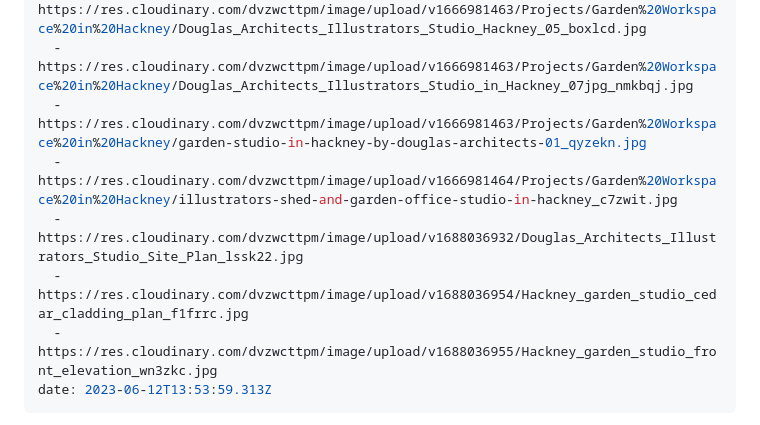
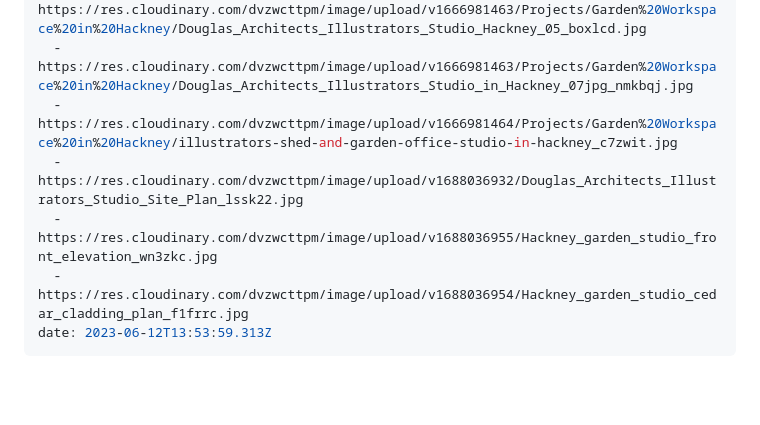
Before and after one commit to webontoast/da-004, a Markdown page: src/projects/garden-workspace-in-hackney.md, the part around the change. GitHub-like rendering; blank space fills up the shorter version.

Commit message:
Update Projects “garden-workspace-in-hackney”

```diff
--- a/src/projects/garden-workspace-in-hackney.md
+++ b/src/projects/garden-workspace-in-hackney.md
@@ -13,11 +13,10 @@ imageGallery:
   - https://res.cloudinary.com/dvzwcttpm/image/upload/v1666981463/Projects/Garden%20Workspace%20in%20Hackney/Douglas_Architects_Illustrators_Studio_Hackney_04jpg_lc7boa.jpg
   - https://res.cloudinary.com/dvzwcttpm/image/upload/v1666981463/Projects/Garden%20Workspace%20in%20Hackney/Douglas_Architects_Illustrators_Studio_Hackney_05_boxlcd.jpg
   - https://res.cloudinary.com/dvzwcttpm/image/upload/v1666981463/Projects/Garden%20Workspace%20in%20Hackney/Douglas_Architects_Illustrators_Studio_in_Hackney_07jpg_nmkbqj.jpg
-  - https://res.cloudinary.com/dvzwcttpm/image/upload/v1666981463/Projects/Garden%20Workspace%20in%20Hackney/garden-studio-in-hackney-by-douglas-architects-01_qyzekn.jpg
   - https://res.cloudinary.com/dvzwcttpm/image/upload/v1666981464/Projects/Garden%20Workspace%20in%20Hackney/illustrators-shed-and-garden-office-studio-in-hackney_c7zwit.jpg
   - https://res.cloudinary.com/dvzwcttpm/image/upload/v1688036932/Douglas_Architects_Illustrators_Studio_Site_Plan_lssk22.jpg
+  - https://res.cloudinary.com/dvzwcttpm/image/upload/v1688036955/Hackney_garden_studio_front_elevation_wn3zkc.jpg
   - https://res.cloudinary.com/dvzwcttpm/image/upload/v1688036954/Hackney_garden_studio_cedar_cladding_plan_f1frrc.jpg
-  - https://res.cloudinary.com/dvzwcttpm/image/upload/v1688036955/Hackney_garden_studio_front_elevation_wn3zkc.jpg
 date: 2023-06-12T13:53:59.313Z
 ---
 Our design for a studio for an illustrator starts with the notion of a creative shed surrounded by trees. The outside is designed to be rough and textured to blend in to its very leafy surroundings, while the inside is all about simplicity and light.
```
